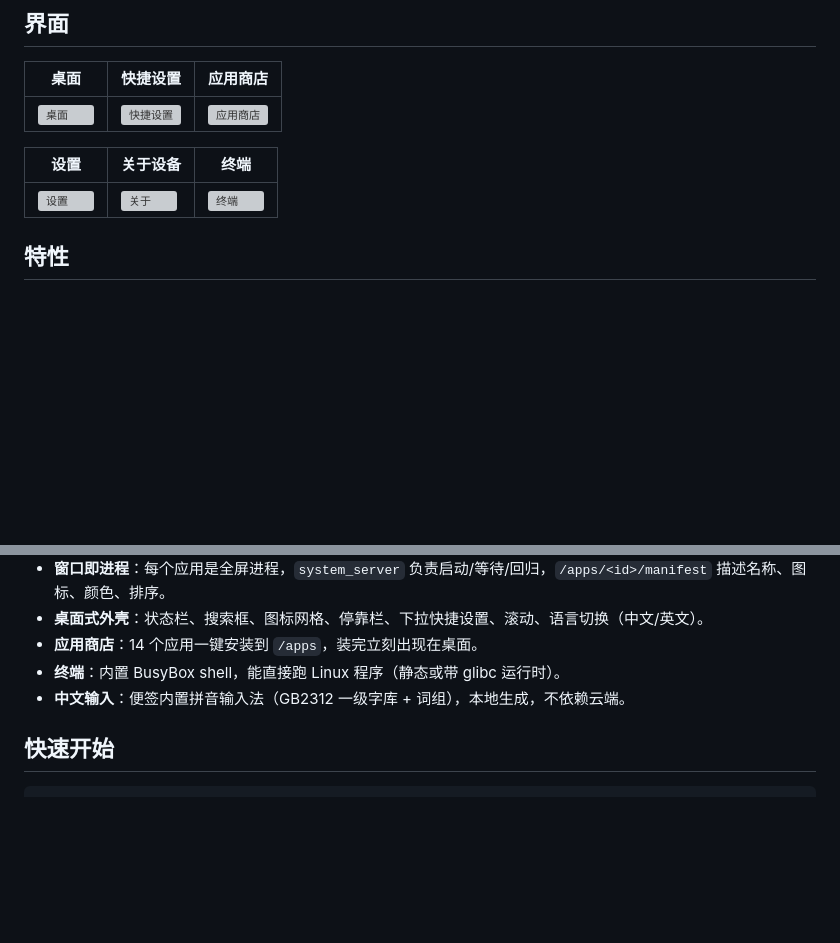
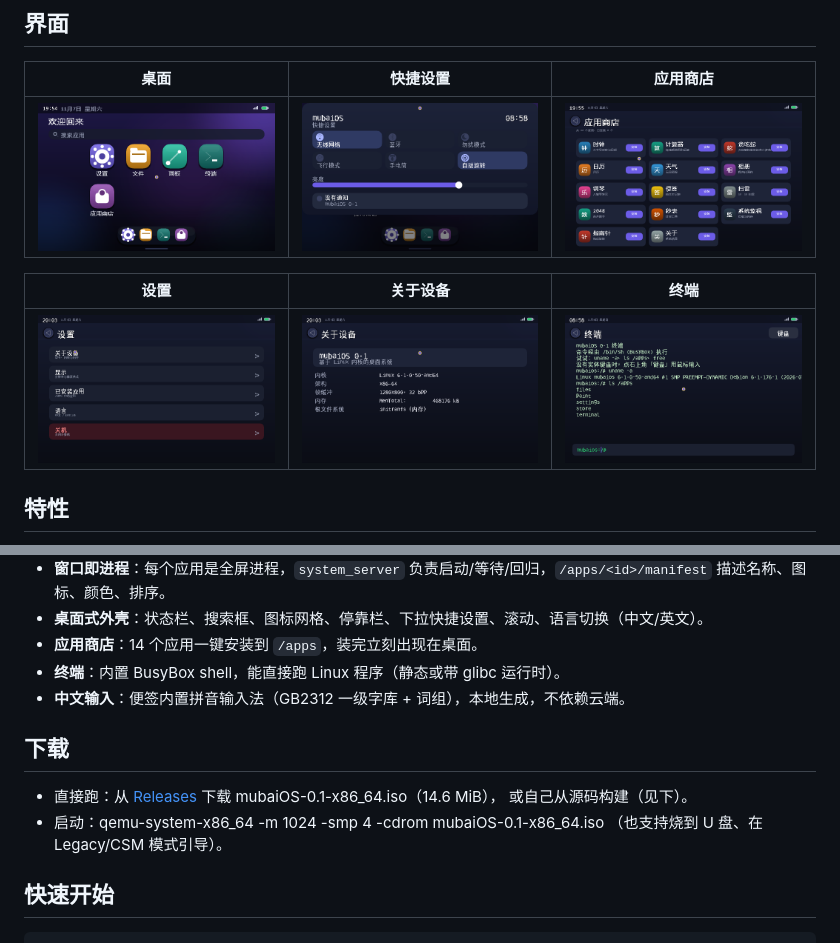
Before and after one commit to krclouds/mubaios, a Markdown page: README.md, 2 parts joined by grey strips. Rendered like a GitHub page; pictures changed too: docs/screenshots/about.png (added), docs/screenshots/home.png (added), docs/screenshots/quicksettings.png (added); blank space fills up the shorter version; grey boxes are pictures that could not be loaded.

Commit message:
docs: real app manual, screenshots in docs/, release link

```diff
--- a/README.md
+++ b/README.md
@@ -12,11 +12,11 @@
 
 | 桌面 | 快捷设置 | 应用商店 |
 | --- | --- | --- |
-| ![桌面](out/mb2-home.png) | ![快捷设置](out/mb-shade.png) | ![应用商店](out/mb2-store.png) |
+| ![桌面](docs/screenshots/home.png) | ![快捷设置](docs/screenshots/quicksettings.png) | ![应用商店](docs/screenshots/store.png) |
 
 | 设置 | 关于设备 | 终端 |
 | --- | --- | --- |
-| ![设置](out/ft-settings.png) | ![关于](out/ft-about.png) | ![终端](out/mb-terminal.png) |
+| ![设置](docs/screenshots/settings.png) | ![关于](docs/screenshots/about.png) | ![终端](docs/screenshots/terminal.png) |
 
 ## 特性
 
@@ -28,6 +28,13 @@
 - **应用商店**：14 个应用一键安装到 `/apps`，装完立刻出现在桌面。
 - **终端**：内置 BusyBox shell，能直接跑 Linux 程序（静态或带 glibc 运行时）。
 - **中文输入**：便签内置拼音输入法（GB2312 一级字库 + 词组），本地生成，不依赖云端。
+
+## 下载
+
+- 直接跑：从 [Releases](https://github.com/krclouds/mubaios/releases/tag/v0.1) 下载 mubaiOS-0.1-x86_64.iso（14.6 MiB），
+  或自己从源码构建（见下）。
+- 启动：qemu-system-x86_64 -m 1024 -smp 4 -cdrom mubaiOS-0.1-x86_64.iso
+  （也支持烧到 U 盘、在 Legacy/CSM 模式引导）。
 
 ## 快速开始
 
```
Also changed, not shown: APPS.md (+125 -38 lines).
